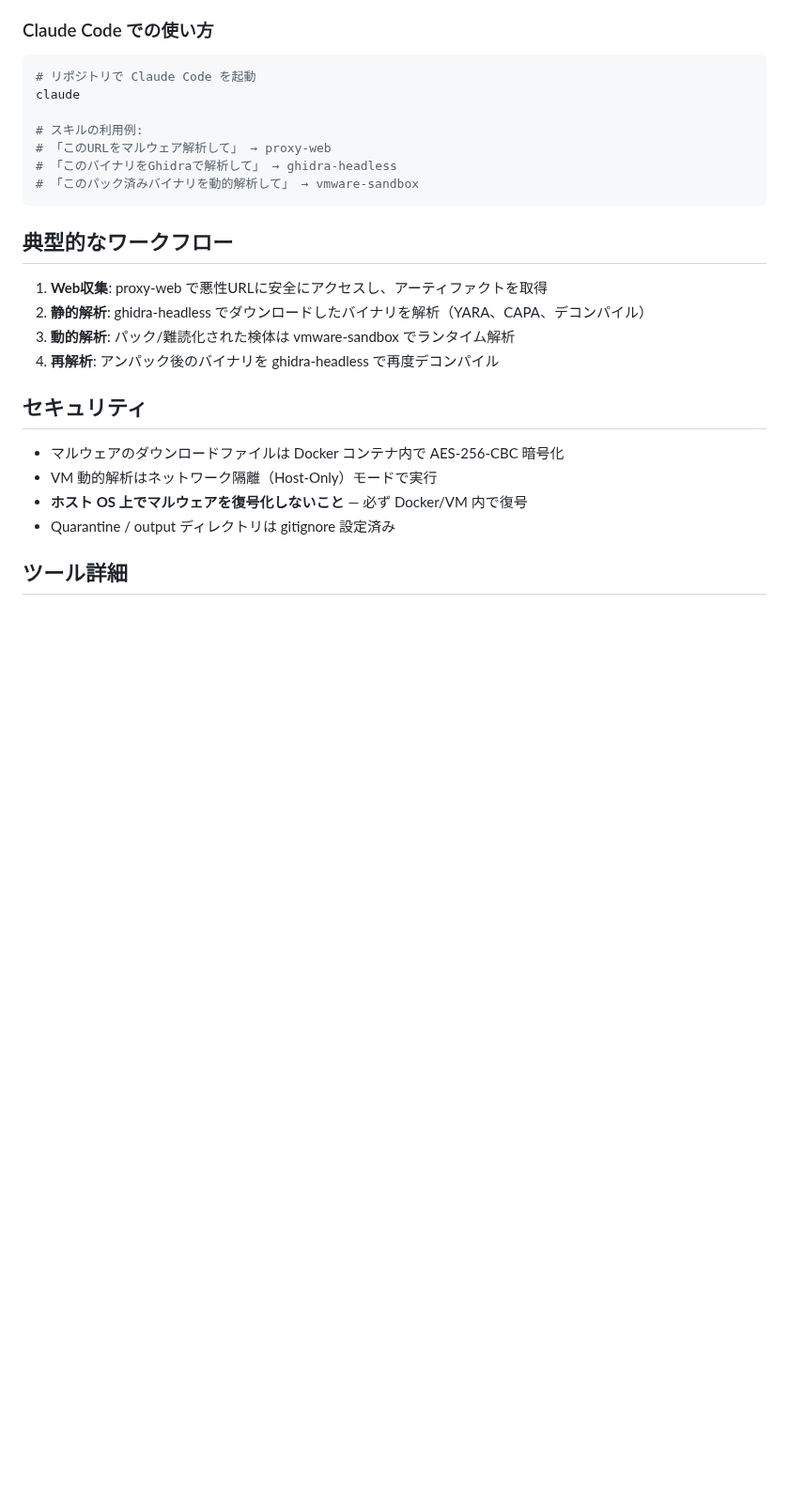
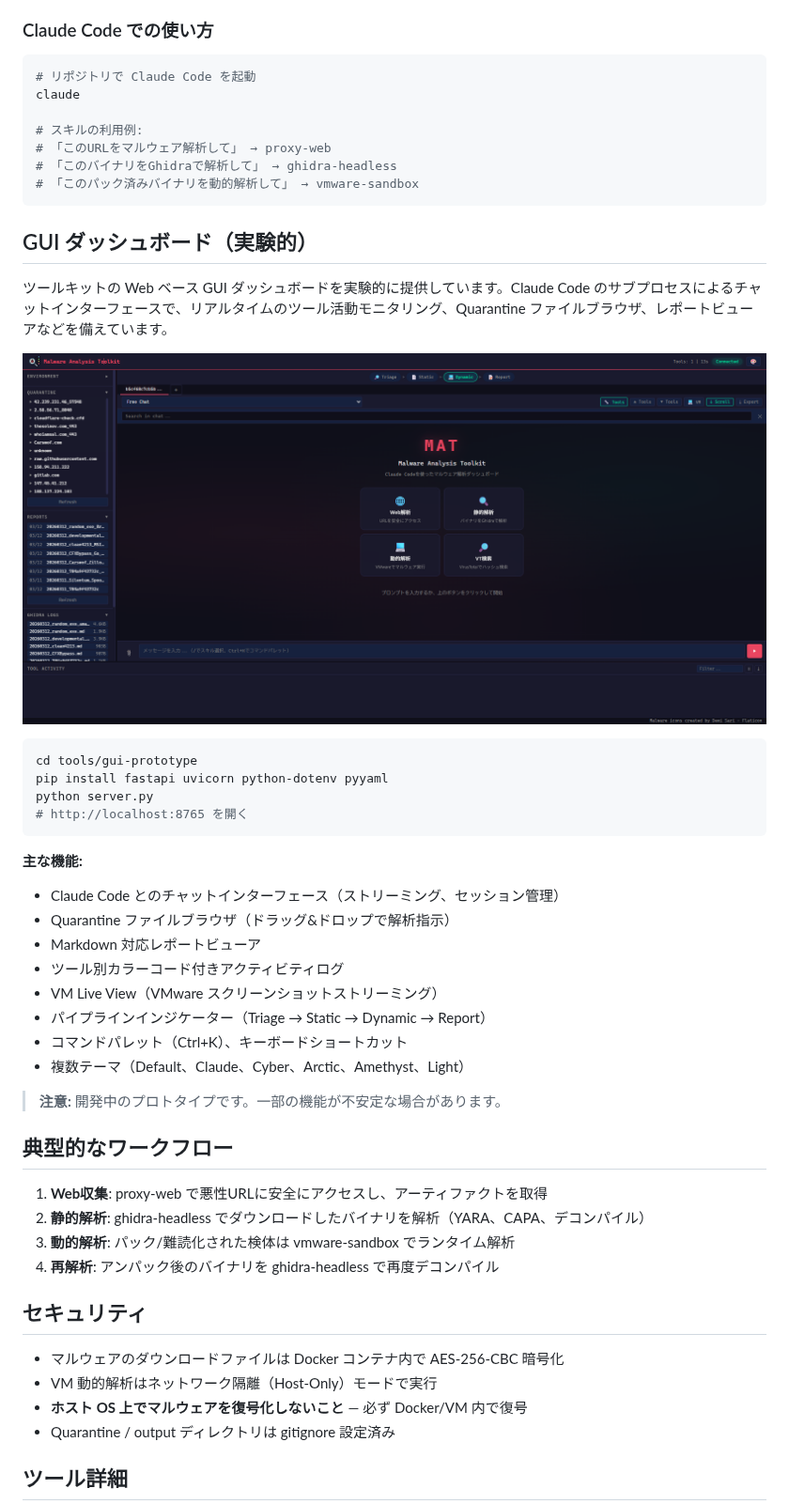
Before and after one commit to HiyokoSauna37/claudecode-re-toolkit, a Markdown page: README_JP.md, the part around the change. Shown at 94% size. GitHub-like rendering; pictures changed too: docs/gui-dashboard.png (added); blank space fills up the shorter version.

Commit message:
docs: add GUI dashboard screenshot and Japanese README section
Co-Authored-By: Claude Opus 4.6 <noreply@anthropic.com>

````diff
--- a/README_JP.md
+++ b/README_JP.md
@@ -107,6 +107,31 @@ claude
 # 「このパック済みバイナリを動的解析して」 → vmware-sandbox
 ```
 
+## GUI ダッシュボード（実験的）
+
+ツールキットの Web ベース GUI ダッシュボードを実験的に提供しています。Claude Code のサブプロセスによるチャットインターフェースで、リアルタイムのツール活動モニタリング、Quarantine ファイルブラウザ、レポートビューアなどを備えています。
+
+![GUI ダッシュボード](docs/gui-dashboard.png)
+
+```bash
+cd tools/gui-prototype
+pip install fastapi uvicorn python-dotenv pyyaml
+python server.py
+# http://localhost:8765 を開く
+```
+
+**主な機能:**
+- Claude Code とのチャットインターフェース（ストリーミング、セッション管理）
+- Quarantine ファイルブラウザ（ドラッグ&ドロップで解析指示）
+- Markdown 対応レポートビューア
+- ツール別カラーコード付きアクティビティログ
+- VM Live View（VMware スクリーンショットストリーミング）
+- パイプラインインジケーター（Triage → Static → Dynamic → Report）
+- コマンドパレット（Ctrl+K）、キーボードショートカット
+- 複数テーマ（Default、Claude、Cyber、Arctic、Amethyst、Light）
+
+> **注意:** 開発中のプロトタイプです。一部の機能が不安定な場合があります。
+
 ## 典型的なワークフロー
 
 1. **Web収集**: proxy-web で悪性URLに安全にアクセスし、アーティファクトを取得
````
Also changed, not shown: README.md (+2 -0 lines).
